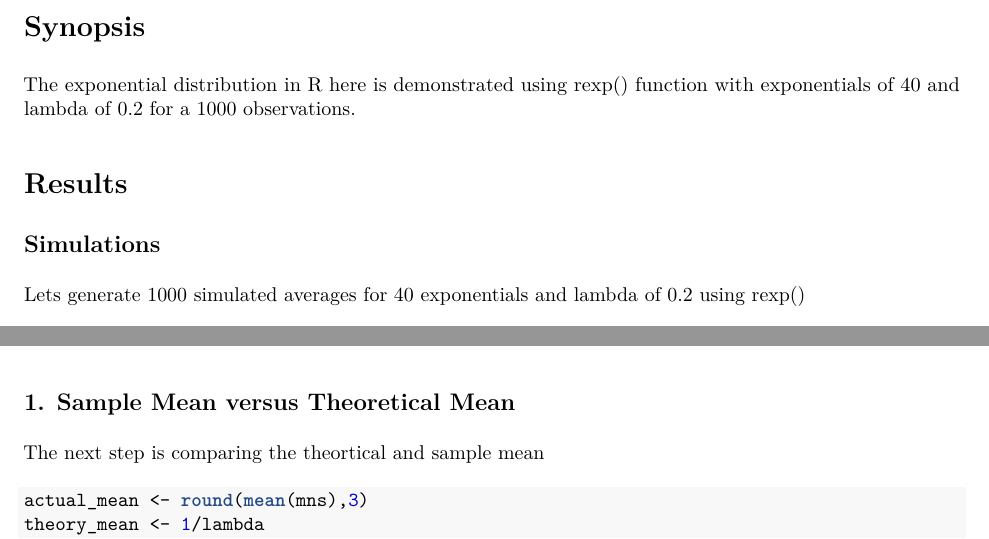
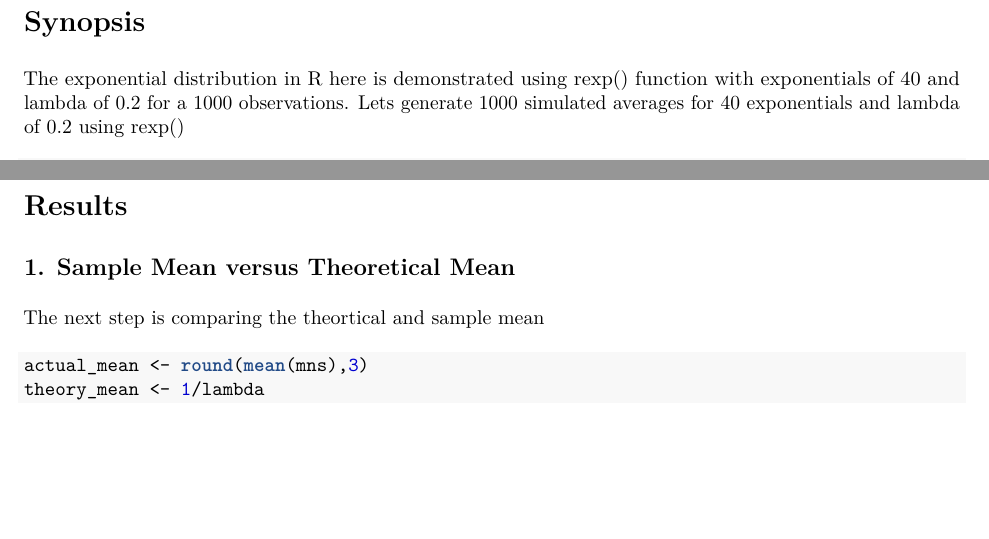
Before and after one commit to saran00us/statisticalinference, an R Markdown document (stat_inf_proj_1.Rmd): two parts of pages 1 and 2 of 3, joined at a grey line, cut so that both start at the same text, the shorter picture padded with empty space. The pictures show the output file stat_inf_proj_1.pdf that the author committed with the source.

Commit message:
second commit

````diff
--- a/stat_inf_proj_1.Rmd
+++ b/stat_inf_proj_1.Rmd
@@ -9,12 +9,7 @@ This Coursera-Statistical Inference(Data Science Specialization) project illustr
 
 #Synopsis
 The exponential distribution in R here is demonstrated using rexp() function with exponentials of 40 and lambda of 0.2 for a 1000 observations.
-
-#Results
-
-##Simulations
 Lets generate 1000 simulated averages for 40 exponentials and lambda of 0.2 using rexp()
-
 ```{r}
 library(ggplot2)
 library(knitr)
@@ -28,6 +23,7 @@ par(mar=rep(2,4))
 hist(mns,main="Distribution of averages of samples")
 ```
 
+#Results
 ##1. Sample Mean versus Theoretical Mean
 The next step is comparing the theortical and sample mean
 ```{r}
````
Also changed, not shown: stat_inf_proj_1.pdf.
